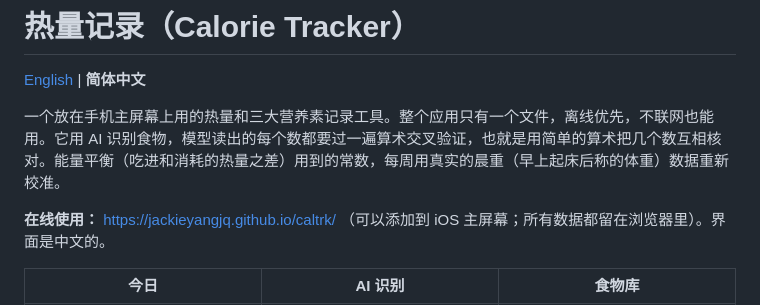
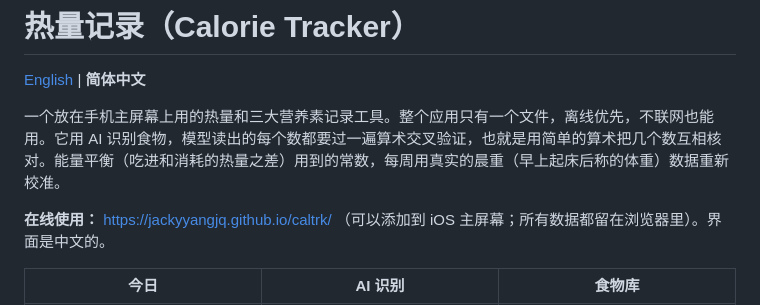
Before and after one commit to jackieyangjq/caltrk, a Markdown page: README.zh-CN.md, the part around the change. Rendered like a GitHub page.

```diff
--- a/README.zh-CN.md
+++ b/README.zh-CN.md
@@ -4,7 +4,7 @@
 
 一个放在手机主屏幕上用的热量和三大营养素记录工具。整个应用只有一个文件，离线优先，不联网也能用。它用 AI 识别食物，模型读出的每个数都要过一遍算术交叉验证，也就是用简单的算术把几个数互相核对。能量平衡（吃进和消耗的热量之差）用到的常数，每周用真实的晨重（早上起床后称的体重）数据重新校准。
 
-**在线使用：** https://jackieyangjq.github.io/caltrk/ （可以添加到 iOS 主屏幕；所有数据都留在浏览器里）。界面是中文的。
+**在线使用：** https://jackyyangjq.github.io/caltrk/ （可以添加到 iOS 主屏幕；所有数据都留在浏览器里）。界面是中文的。
 
 | 今日 | AI 识别 | 食物库 |
 |---|---|---|
```
Also changed, not shown: README.md (+1 -1 lines).
